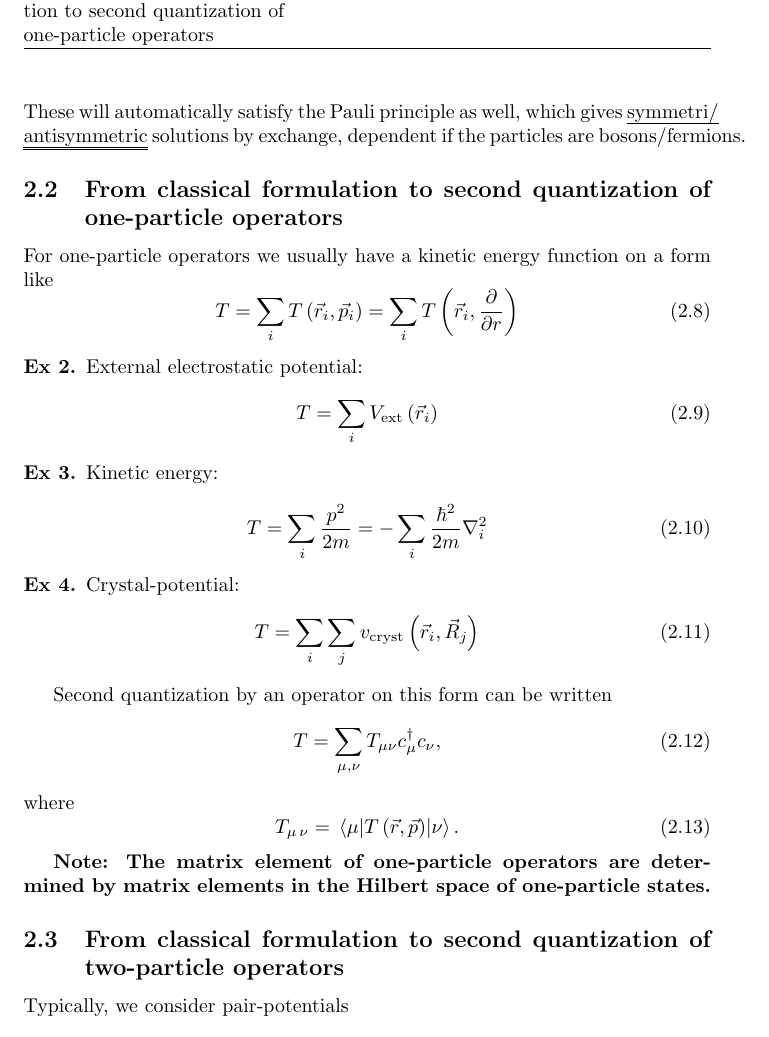
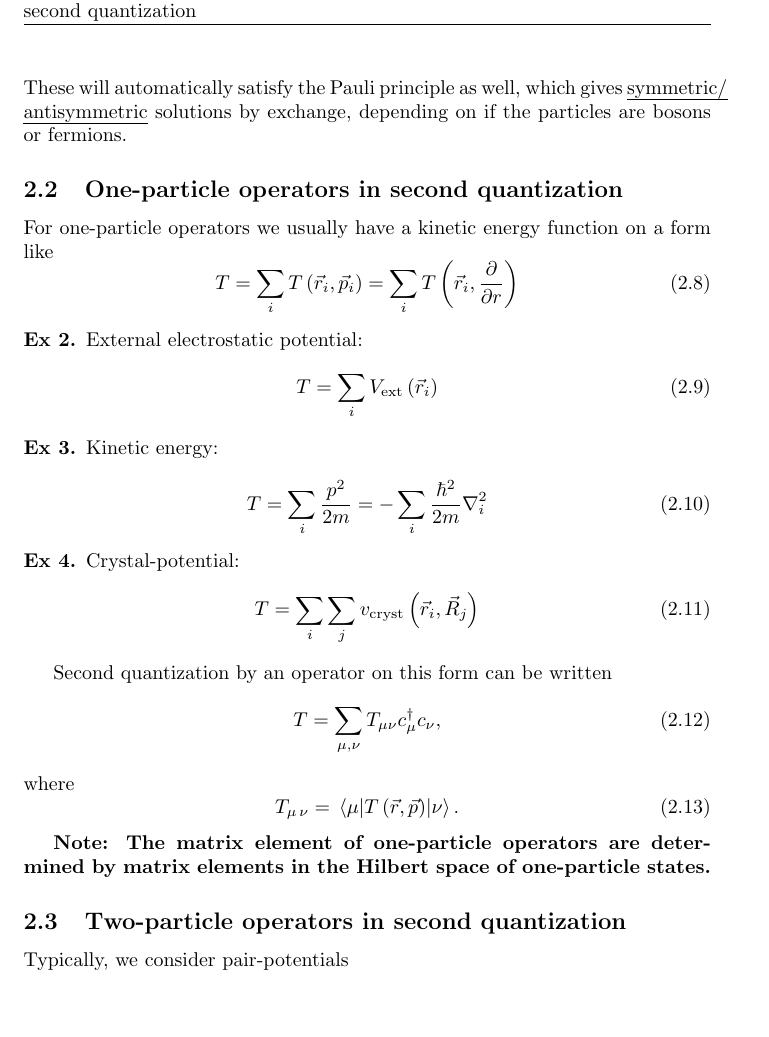
Before and after one commit to kklocker/funksjonalintegralmetoder, a LaTeX document (main.tex, which reads tex/00kort_rekapitulering.tex): part of page 6 of 138, cut so that both start at the same text, the shorter picture padded with empty space. Compiled offline with pdfLaTeX.

Commit message:
smol fix

```diff
--- a/tex/00kort_rekapitulering.tex
+++ b/tex/00kort_rekapitulering.tex
@@ -47,10 +47,10 @@ These operators satisfy some commutation relations:
 &\{c_\mu, c_{\nu}^\dagger\} & = \delta_{\mu\,\nu} \\
 &\{A,B\} &= AB + BA
 \end{align}
-These will automatically satisfy the Pauli principle as well, which gives \emph{symmetri/ \emph{antisymmetric}} solutions by exchange, dependent if the particles are bosons/fermions.
+These will automatically satisfy the Pauli principle as well, which gives \emph{symmetric/ antisymmetric} solutions by exchange, depending on if the particles are bosons or fermions.
 
 
-\subsection{From classical formulation to second quantization of one-particle operators}
+\subsection{One-particle operators in second quantization}
 
 For one-particle operators we usually have a kinetic energy function on a form like
 \begin{equation}
@@ -89,7 +89,7 @@ T_{\mu\,\nu} = \mel{\mu}{T\left(\vec{r}, \vec{p}\right)}{\nu}.
 
 \textbf{Note: The matrix element of one-particle operators are determined by matrix elements in the Hilbert space of one-particle states.}
 
-\subsection{From classical formulation to second quantization of two-particle operators}
+\subsection{Two-particle operators in second quantization}
 
 Typically, we consider pair-potentials
 \begin{equation}
```
Also changed, not shown: main.tex (+1 -0 lines), tex/06feynman_path_integrals.tex (+1 -1 lines), main.pdf.
